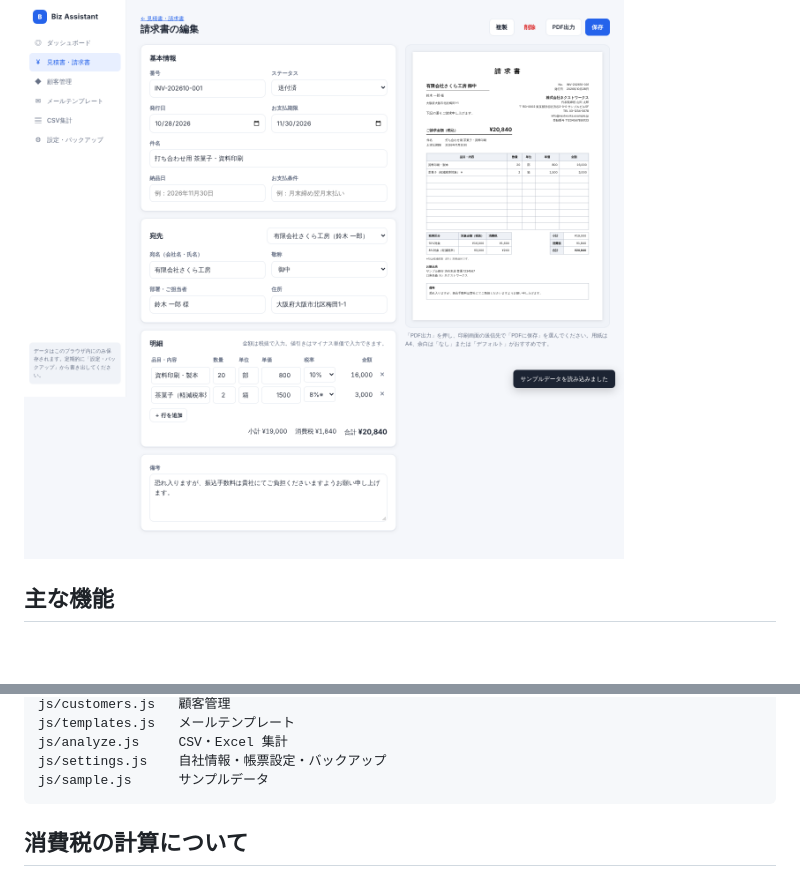
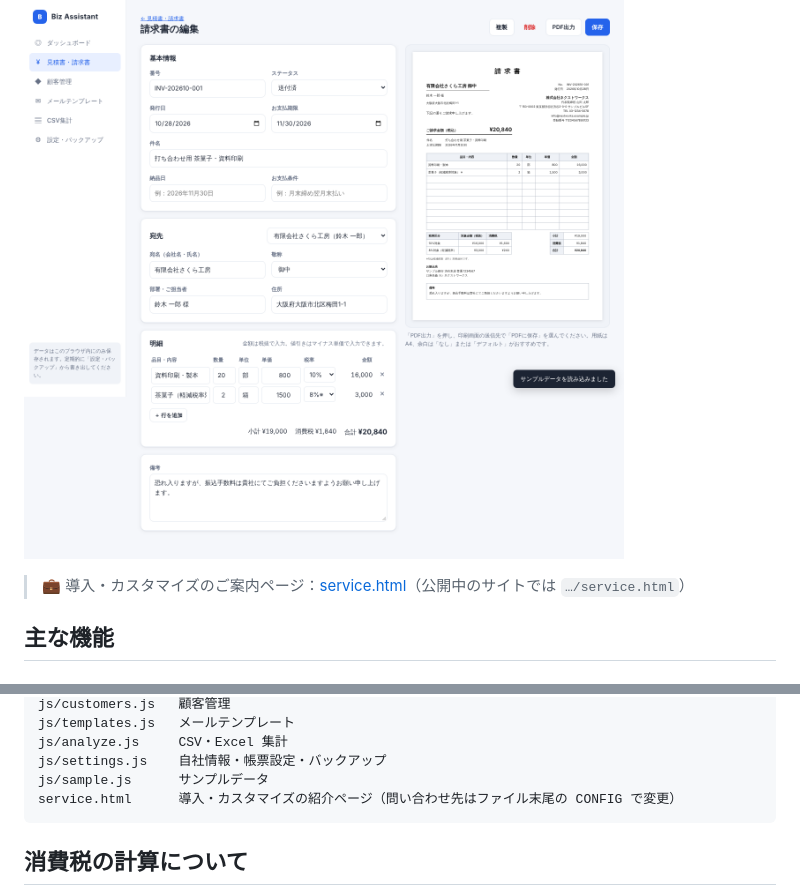
Before and after one commit to myamaguc0/myamaguc01-, a Markdown page: README.md, 2 parts joined by grey strips. Rendered like a GitHub page; blank space fills up the shorter version.

````diff
--- a/README.md
+++ b/README.md
@@ -8,6 +8,8 @@
 - **インボイス制度に対応**：登録番号の印字、税率ごとの合計と消費税額の表示、1枚につき税率ごとに1回の端数処理
 
 ![見積書・請求書の編集画面](docs/invoice.png)
+
+> 💼 導入・カスタマイズのご案内ページ：[service.html](service.html)（公開中のサイトでは `…/service.html`）
 
 ## 主な機能
 
@@ -98,6 +100,7 @@ js/templates.js   メールテンプレート
 js/analyze.js     CSV・Excel 集計
 js/settings.js    自社情報・帳票設定・バックアップ
 js/sample.js      サンプルデータ
+service.html      導入・カスタマイズの紹介ページ（問い合わせ先はファイル末尾の CONFIG で変更）
 ```
 
 ## 消費税の計算について
````
Also changed, not shown: docs/lp-analyze.png (added), docs/lp-customers.png (added), docs/lp-invoice.png (added), 3 other files.
